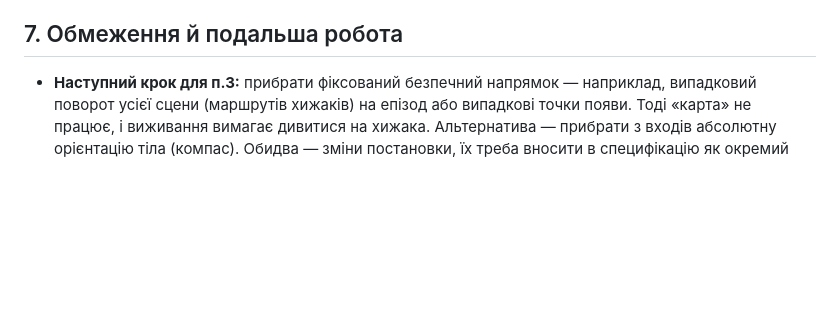
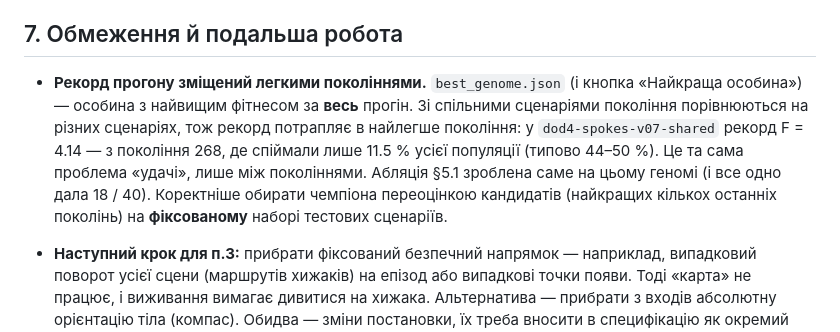
Before and after one commit to SergeyKostylev/adaptive-evosim, a Markdown page: docs/thesis/stage4-experiments.md, the part around the change. Drawn GitHub-style; blank space fills up the shorter version.

Commit message:
Журнал етапу 4: рекорд прогону зміщений легкими поколіннями
Рекорд dod4-spokes-v07-shared — з покоління 268, де спіймали 11.5 % усіх
(типово 44–50 %): «найкраща особина» за весь прогін зі спільними сценаріями —
особина найлегшого покоління. Пропозиція: обирати чемпіона переоцінкою на
фіксованому наборі тестових сценаріїв.

Co-Authored-By: Claude Opus 5.5 <noreply@anthropic.com>

```diff
--- a/docs/thesis/stage4-experiments.md
+++ b/docs/thesis/stage4-experiments.md
@@ -197,6 +197,16 @@ CRN), стандартний прийом зменшення дисперсії
 
 ## 7. Обмеження й подальша робота
 
+- **Рекорд прогону зміщений легкими поколіннями.** `best_genome.json` (і кнопка
+  «Найкраща особина») — особина з найвищим фітнесом за **весь** прогін. Зі
+  спільними сценаріями покоління порівнюються на різних сценаріях, тож рекорд
+  потрапляє в найлегше покоління: у `dod4-spokes-v07-shared` рекорд F = 4.14 —
+  з покоління 268, де спіймали лише 11.5 % усієї популяції (типово 44–50 %).
+  Це та сама проблема «удачі», лише між поколіннями. Абляція §5.1 зроблена
+  саме на цьому геномі (і все одно дала 18 / 40). Коректніше обирати чемпіона
+  переоцінкою кандидатів (найкращих кількох останніх поколінь) на
+  **фіксованому** наборі тестових сценаріїв.
+
 - **Наступний крок для п.3:** прибрати фіксований безпечний напрямок —
   наприклад, випадковий поворот усієї сцени (маршрутів хижаків) на епізод
   або випадкові точки появи. Тоді «карта» не працює, і виживання вимагає
```
